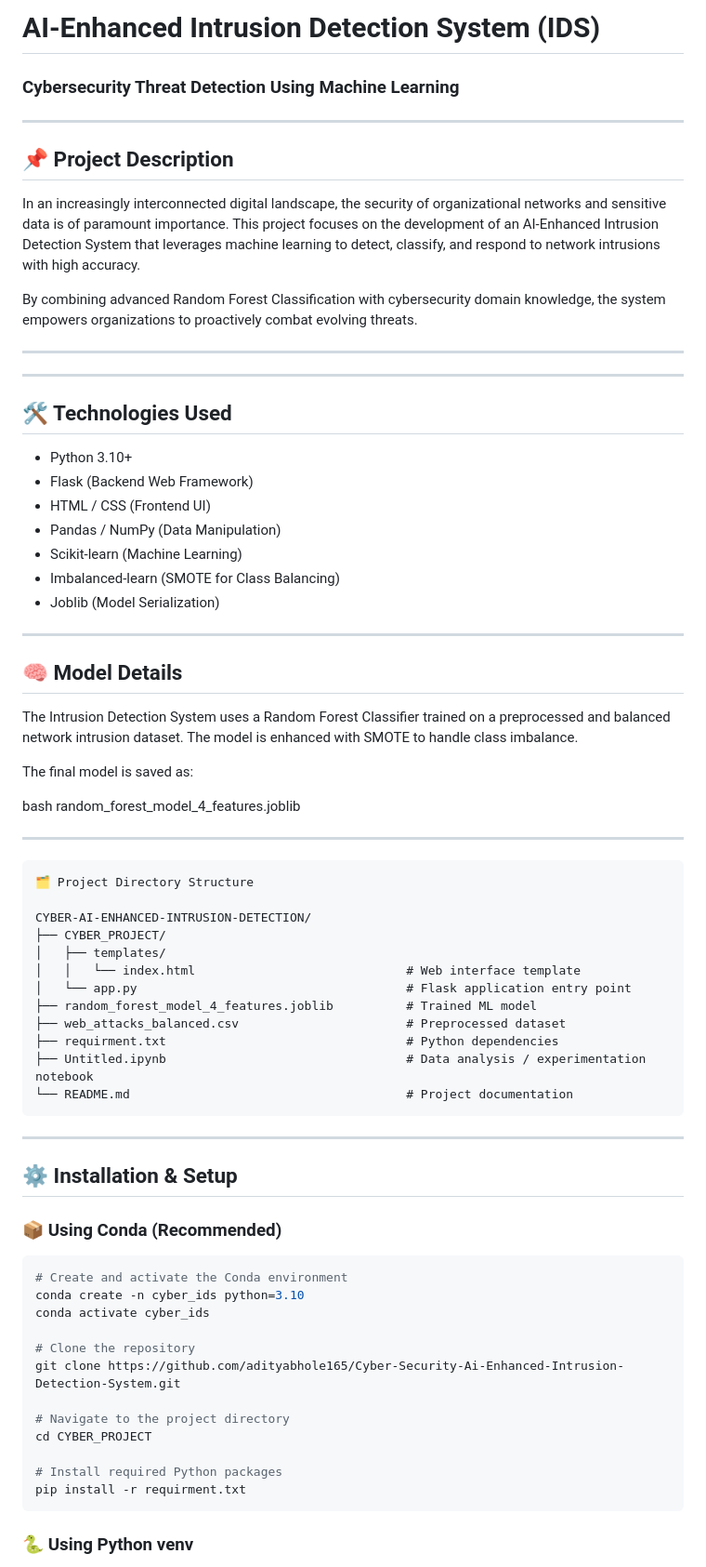
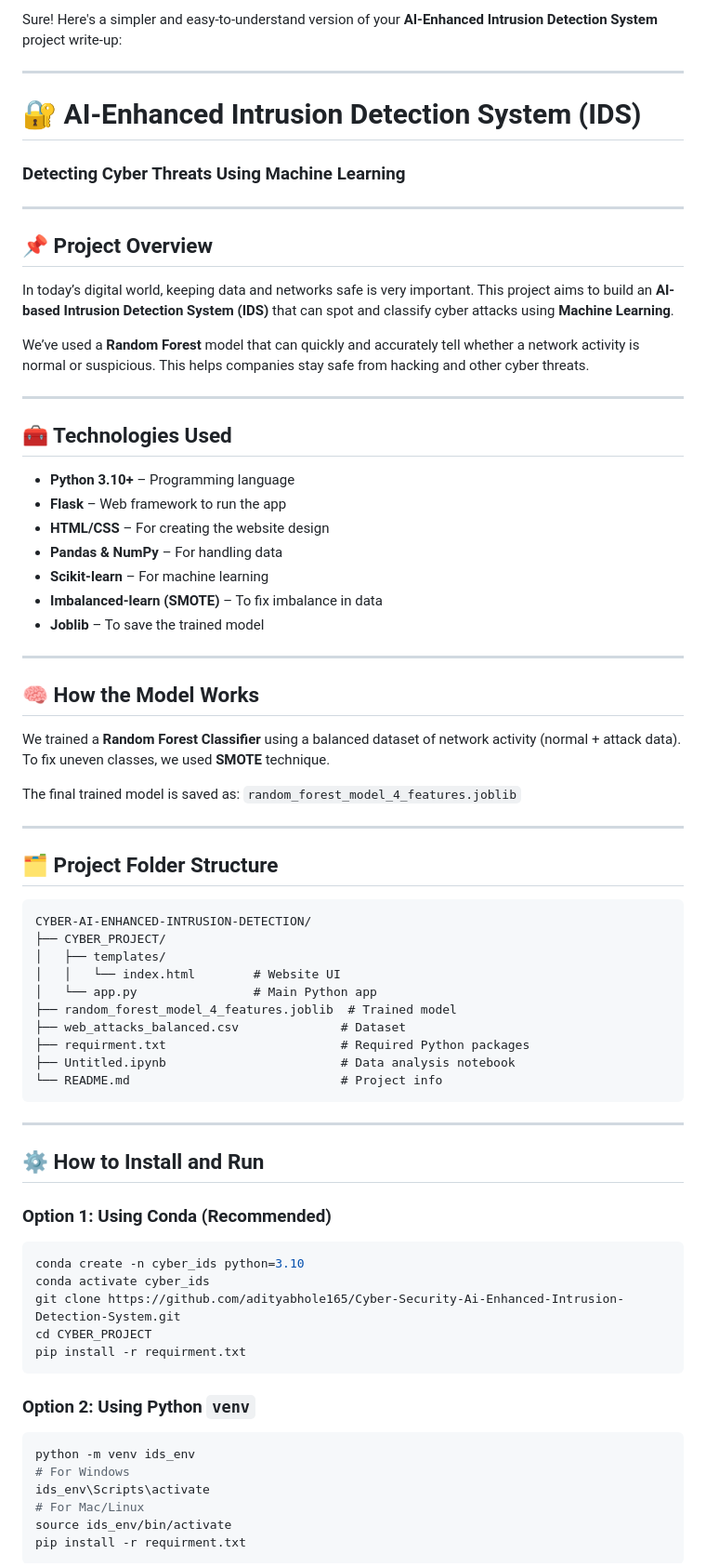
Before and after one commit to priya-arts14/Cyber-IDSs, a Markdown page: README.md, the part around one of its changes. Shown at 93% size. GitHub-like rendering.

````diff
--- a/README.md
+++ b/README.md
@@ -1,84 +1,80 @@
-#  AI-Enhanced Intrusion Detection System (IDS)
-### Cybersecurity Threat Detection Using Machine Learning
+Sure! Here's a simpler and easy-to-understand version of your **AI-Enhanced Intrusion Detection System** project write-up:
 
 ---
 
-## 📌 Project Description
+# 🔐 AI-Enhanced Intrusion Detection System (IDS)
 
-In an increasingly interconnected digital landscape, the security of organizational networks and sensitive data is of paramount importance. This project focuses on the development of an AI-Enhanced Intrusion Detection System that leverages machine learning to detect, classify, and respond to network intrusions with high accuracy.
-
-By combining advanced Random Forest Classification with cybersecurity domain knowledge, the system empowers organizations to proactively combat evolving threats.
+### Detecting Cyber Threats Using Machine Learning
 
 ---
 
+## 📌 Project Overview
 
+In today’s digital world, keeping data and networks safe is very important. This project aims to build an **AI-based Intrusion Detection System (IDS)** that can spot and classify cyber attacks using **Machine Learning**.
+
+We’ve used a **Random Forest** model that can quickly and accurately tell whether a network activity is normal or suspicious. This helps companies stay safe from hacking and other cyber threats.
 
 ---
 
-## 🛠 Technologies Used
+## 🧰 Technologies Used
 
-- Python 3.10+
-- Flask (Backend Web Framework)
-- HTML / CSS (Frontend UI)
-- Pandas / NumPy (Data Manipulation)
-- Scikit-learn (Machine Learning)
-- Imbalanced-learn (SMOTE for Class Balancing)
-- Joblib (Model Serialization)
+* **Python 3.10+** – Programming language
+* **Flask** – Web framework to run the app
+* **HTML/CSS** – For creating the website design
+* **Pandas & NumPy** – For handling data
+* **Scikit-learn** – For machine learning
+* **Imbalanced-learn (SMOTE)** – To fix imbalance in data
+* **Joblib** – To save the trained model
 
 ---
 
-## 🧠 Model Details
+## 🧠 How the Model Works
 
-The Intrusion Detection System uses a Random Forest Classifier trained on a preprocessed and balanced network intrusion dataset. The model is enhanced with SMOTE to handle class imbalance.
+We trained a **Random Forest Classifier** using a balanced dataset of network activity (normal + attack data).
+To fix uneven classes, we used **SMOTE** technique.
 
-The final model is saved as:
-
-bash
-random_forest_model_4_features.joblib
-
+The final trained model is saved as:
+`random_forest_model_4_features.joblib`
 
 ---
 
+## 🗂 Project Folder Structure
 
-
-
-```text
-🗂 Project Directory Structure
-
+```
 CYBER-AI-ENHANCED-INTRUSION-DETECTION/
 ├── CYBER_PROJECT/
 │   ├── templates/
-│   │   └── index.html                             # Web interface template
-│   └── app.py                                     # Flask application entry point
-├── random_forest_model_4_features.joblib          # Trained ML model
-├── web_attacks_balanced.csv                       # Preprocessed dataset
-├── requirment.txt                                 # Python dependencies
-├── Untitled.ipynb                                 # Data analysis / experimentation notebook
-└── README.md                                      # Project documentation
+│   │   └── index.html        # Website UI
+│   └── app.py                # Main Python app
+├── random_forest_model_4_features.joblib  # Trained model
+├── web_attacks_balanced.csv              # Dataset
+├── requirment.txt                        # Required Python packages
+├── Untitled.ipynb                        # Data analysis notebook
+└── README.md                             # Project info
 ```
-
 
 ---
 
-## ⚙ Installation & Setup
+## ⚙ How to Install and Run
 
-### 📦 Using Conda (Recommended)
+### Option 1: Using Conda (Recommended)
 
 ```bash
-# Create and activate the Conda environment
 conda create -n cyber_ids python=3.10
 conda activate cyber_ids
-
-# Clone the repository
 git clone https://github.com/adityabhole165/Cyber-Security-Ai-Enhanced-Intrusion-Detection-System.git
-
-# Navigate to the project directory
 cd CYBER_PROJECT
-
-# Install required Python packages
 pip install -r requirment.txt
 ```
 
+### Option 2: Using Python `venv`
 
-### 🐍 Using Python venv
+```bash
+python -m venv ids_env
+# For Windows
+ids_env\Scripts\activate
+# For Mac/Linux
+source ids_env/bin/activate
+pip install -r requirment.txt
+```
 
````
Also changed, not shown: other parts of README.md (+22 -28 lines).
